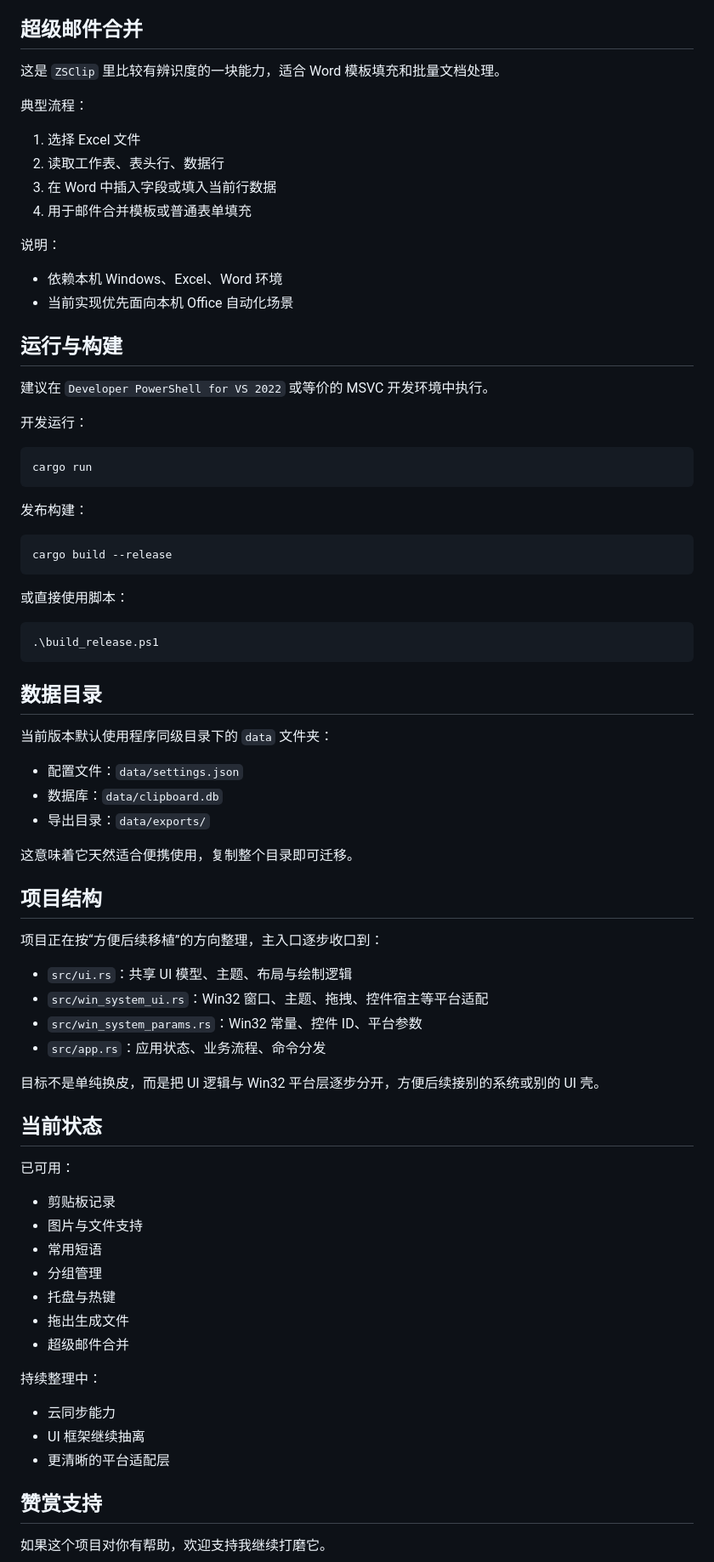
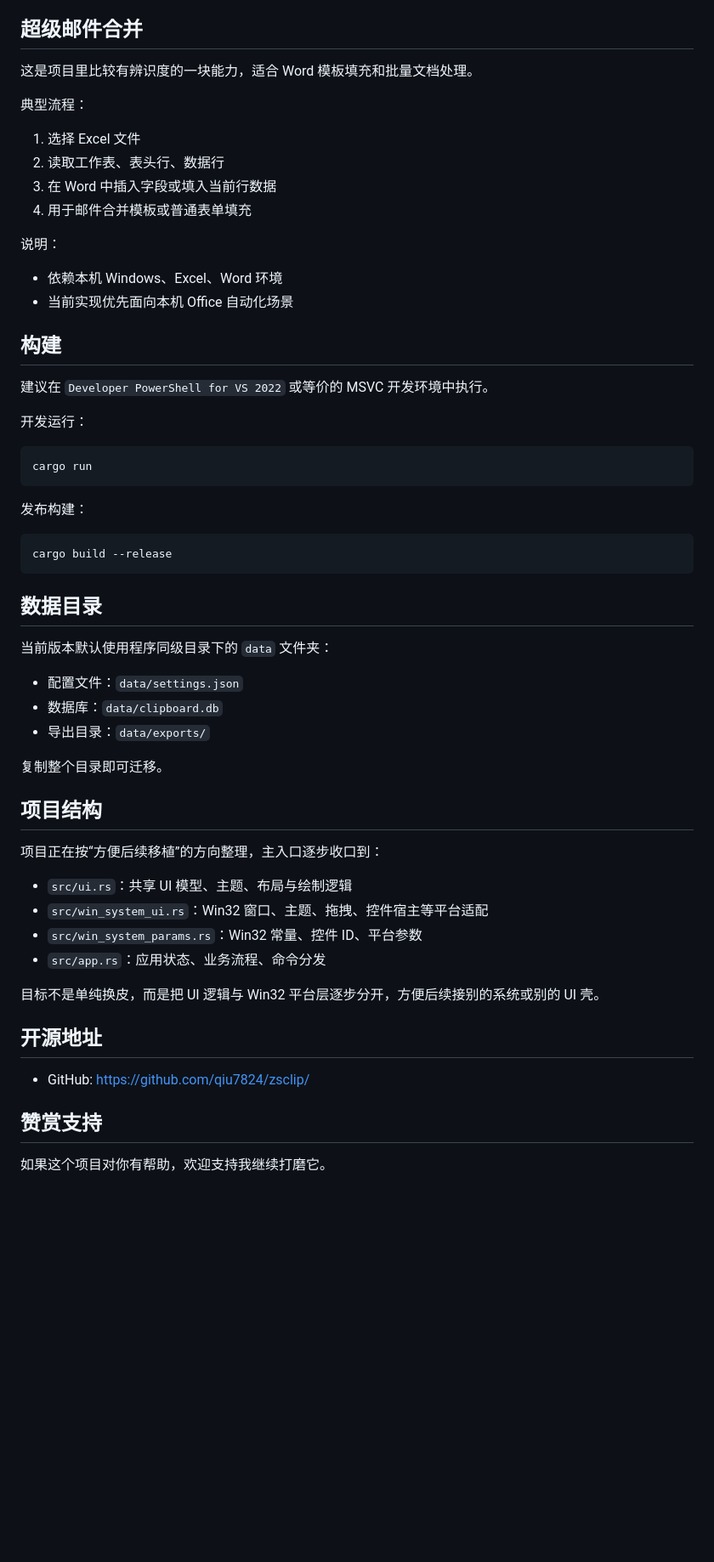
Before and after one commit to qiu7824/zsclip, a Markdown page: README.md, the part around one of its changes. Shown at 85% size. Rendered like a GitHub page; blank space fills up the shorter version.

````diff
--- a/README.md
+++ b/README.md
@@ -82,7 +82,7 @@
 
 ## 超级邮件合并
 
-这是 `ZSClip` 里比较有辨识度的一块能力，适合 Word 模板填充和批量文档处理。
+这是项目里比较有辨识度的一块能力，适合 Word 模板填充和批量文档处理。
 
 典型流程：
 
@@ -96,7 +96,7 @@
 - 依赖本机 Windows、Excel、Word 环境
 - 当前实现优先面向本机 Office 自动化场景
 
-## 运行与构建
+## 构建
 
 建议在 `Developer PowerShell for VS 2022` 或等价的 MSVC 开发环境中执行。
 
@@ -112,12 +112,6 @@ cargo run
 cargo build --release
 ```
 
-或直接使用脚本：
-
-```powershell
-.\build_release.ps1
-```
-
 ## 数据目录
 
 当前版本默认使用程序同级目录下的 `data` 文件夹：
@@ -126,7 +120,7 @@ cargo build --release
 - 数据库：`data/clipboard.db`
 - 导出目录：`data/exports/`
 
-这意味着它天然适合便携使用，复制整个目录即可迁移。
+复制整个目录即可迁移。
 
 ## 项目结构
 
@@ -139,23 +133,9 @@ cargo build --release
 
 目标不是单纯换皮，而是把 UI 逻辑与 Win32 平台层逐步分开，方便后续接别的系统或别的 UI 壳。
 
-## 当前状态
+## 开源地址
 
-已可用：
-
-- 剪贴板记录
-- 图片与文件支持
-- 常用短语
-- 分组管理
-- 托盘与热键
-- 拖出生成文件
-- 超级邮件合并
-
-持续整理中：
-
-- 云同步能力
-- UI 框架继续抽离
-- 更清晰的平台适配层
+- GitHub: <https://github.com/qiu7824/zsclip/>
 
 ## 赞赏支持
 
````
Also changed, not shown: other parts of README.md (+25 -39 lines).
